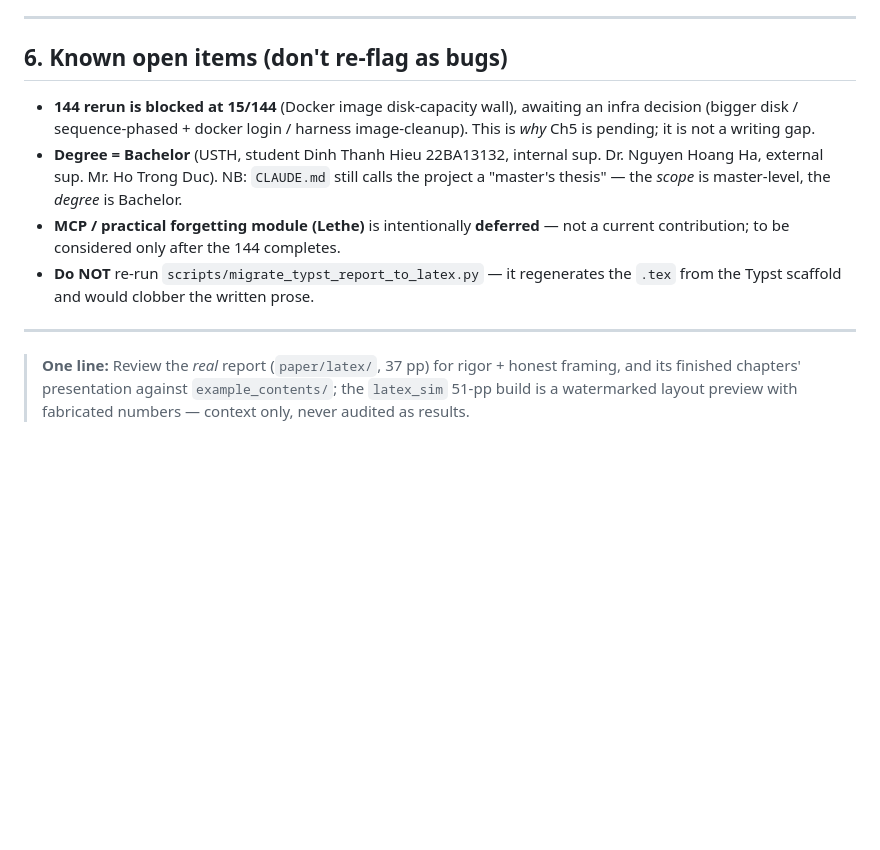
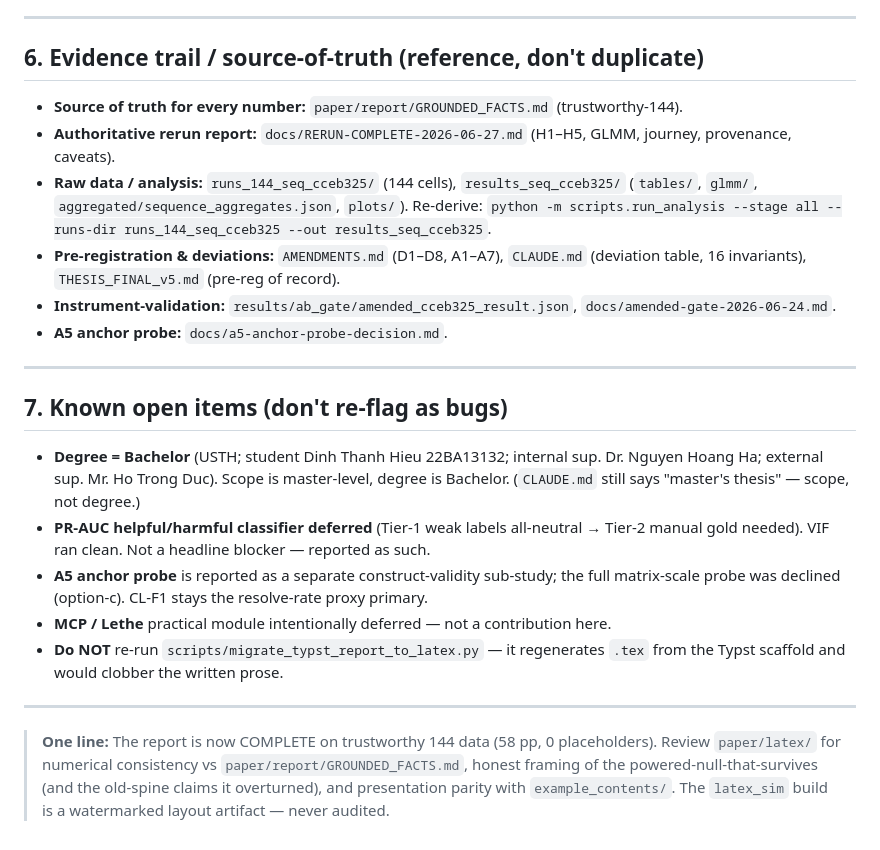
Before and after one commit to dige04/thesis, a Markdown page: paper/latex/CODEX-REVIEW-REQUEST.md, the part around one of its changes. Drawn GitHub-style; blank space fills up the shorter version.

```diff
--- a/paper/latex/CODEX-REVIEW-REQUEST.md
+++ b/paper/latex/CODEX-REVIEW-REQUEST.md
@@ -125,20 +140,36 @@ A prior leak-check confirms **no old-matrix result number appears in the real pr
 
 ---
 
-## 6. Known open items (don't re-flag as bugs)
-- **144 rerun is blocked at 15/144** (Docker image disk-capacity wall), awaiting an infra decision
-  (bigger disk / sequence-phased + docker login / harness image-cleanup). This is *why* Ch5 is
-  pending; it is not a writing gap.
-- **Degree = Bachelor** (USTH, student Dinh Thanh Hieu 22BA13132, internal sup. Dr. Nguyen Hoang
-  Ha, external sup. Mr. Ho Trong Duc). NB: `CLAUDE.md` still calls the project a "master's thesis"
-  — the *scope* is master-level, the *degree* is Bachelor.
-- **MCP / practical forgetting module (Lethe)** is intentionally **deferred** — not a current
-  contribution; to be considered only after the 144 completes.
-- **Do NOT** re-run `scripts/migrate_typst_report_to_latex.py` — it regenerates the `.tex` from the
-  Typst scaffold and would clobber the written prose.
+## 6. Evidence trail / source-of-truth (reference, don't duplicate)
+- **Source of truth for every number:** `paper/report/GROUNDED_FACTS.md` (trustworthy-144).
+- **Authoritative rerun report:** `docs/RERUN-COMPLETE-2026-06-27.md` (H1–H5, GLMM, journey,
+  provenance, caveats).
+- **Raw data / analysis:** `runs_144_seq_cceb325/` (144 cells), `results_seq_cceb325/`
+  (`tables/`, `glmm/`, `aggregated/sequence_aggregates.json`, `plots/`). Re-derive:
+  `python -m scripts.run_analysis --stage all --runs-dir runs_144_seq_cceb325 --out results_seq_cceb325`.
+- **Pre-registration & deviations:** `AMENDMENTS.md` (D1–D8, A1–A7), `CLAUDE.md` (deviation table, 16
+  invariants), `THESIS_FINAL_v5.md` (pre-reg of record).
+- **Instrument-validation:** `results/ab_gate/amended_cceb325_result.json`,
+  `docs/amended-gate-2026-06-24.md`.
+- **A5 anchor probe:** `docs/a5-anchor-probe-decision.md`.
 
 ---
 
-> **One line:** Review the *real* report (`paper/latex/`, 37 pp) for rigor + honest framing, and its
-> finished chapters' presentation against `example_contents/`; the `latex_sim` 51-pp build is a
-> watermarked layout preview with fabricated numbers — context only, never audited as results.
+## 7. Known open items (don't re-flag as bugs)
+- **Degree = Bachelor** (USTH; student Dinh Thanh Hieu 22BA13132; internal sup. Dr. Nguyen Hoang Ha;
+  external sup. Mr. Ho Trong Duc). Scope is master-level, degree is Bachelor. (`CLAUDE.md` still says
+  "master's thesis" — scope, not degree.)
+- **PR-AUC helpful/harmful classifier deferred** (Tier-1 weak labels all-neutral → Tier-2 manual gold
+  needed). VIF ran clean. Not a headline blocker — reported as such.
+- **A5 anchor probe** is reported as a separate construct-validity sub-study; the full matrix-scale
+  probe was declined (option-c). CL-F1 stays the resolve-rate proxy primary.
+- **MCP / Lethe** practical module intentionally deferred — not a contribution here.
+- **Do NOT** re-run `scripts/migrate_typst_report_to_latex.py` — it regenerates `.tex` from the Typst
+  scaffold and would clobber the written prose.
+
+---
+
+> **One line:** The report is now COMPLETE on trustworthy 144 data (58 pp, 0 placeholders). Review
+> `paper/latex/` for numerical consistency vs `paper/report/GROUNDED_FACTS.md`, honest framing of the
+> powered-null-that-survives (and the old-spine claims it overturned), and presentation parity with
+> `example_contents/`. The `latex_sim` build is a watermarked layout artifact — never audited.
```
Also changed, not shown: other parts of paper/latex/CODEX-REVIEW-REQUEST.md (+100 -85 lines).
